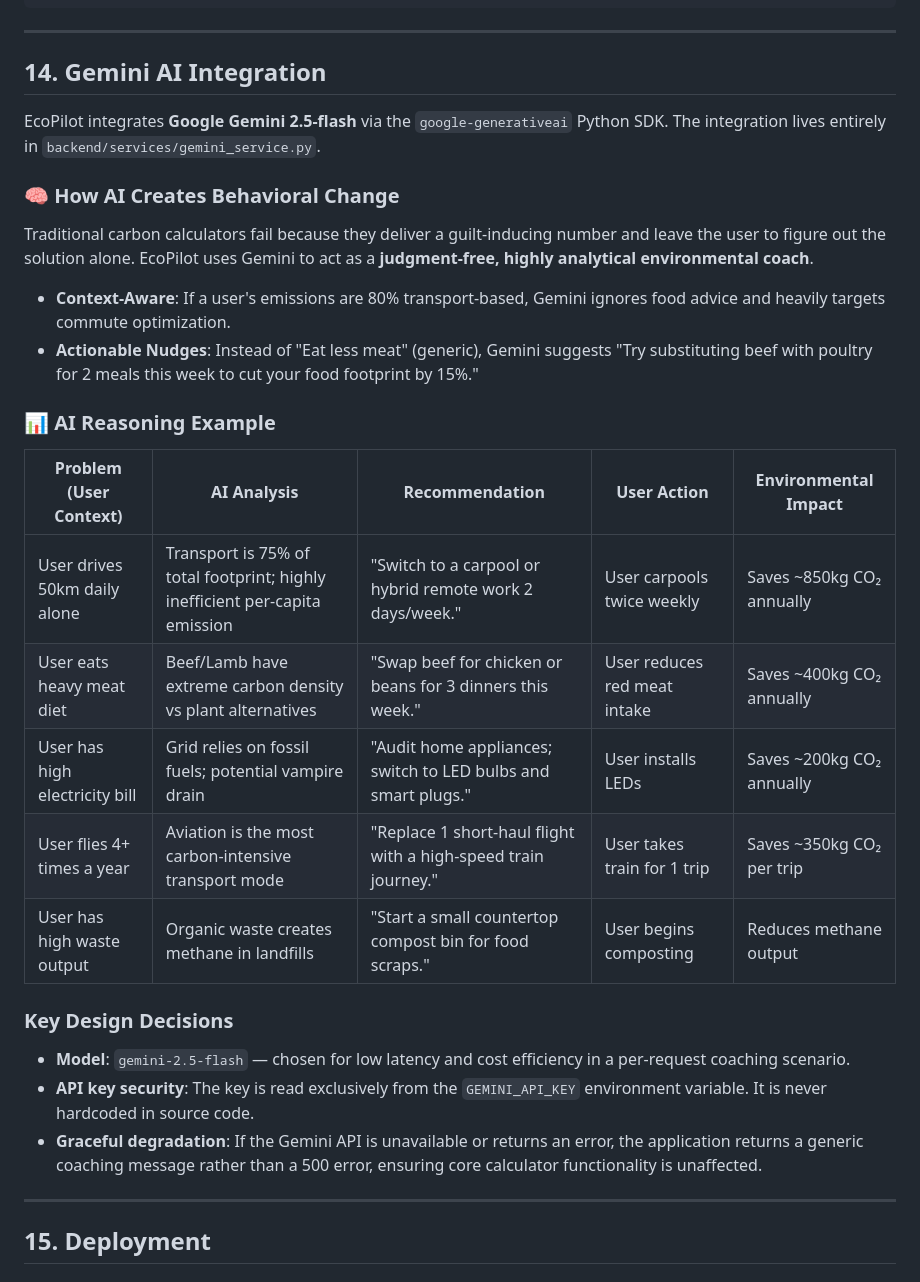
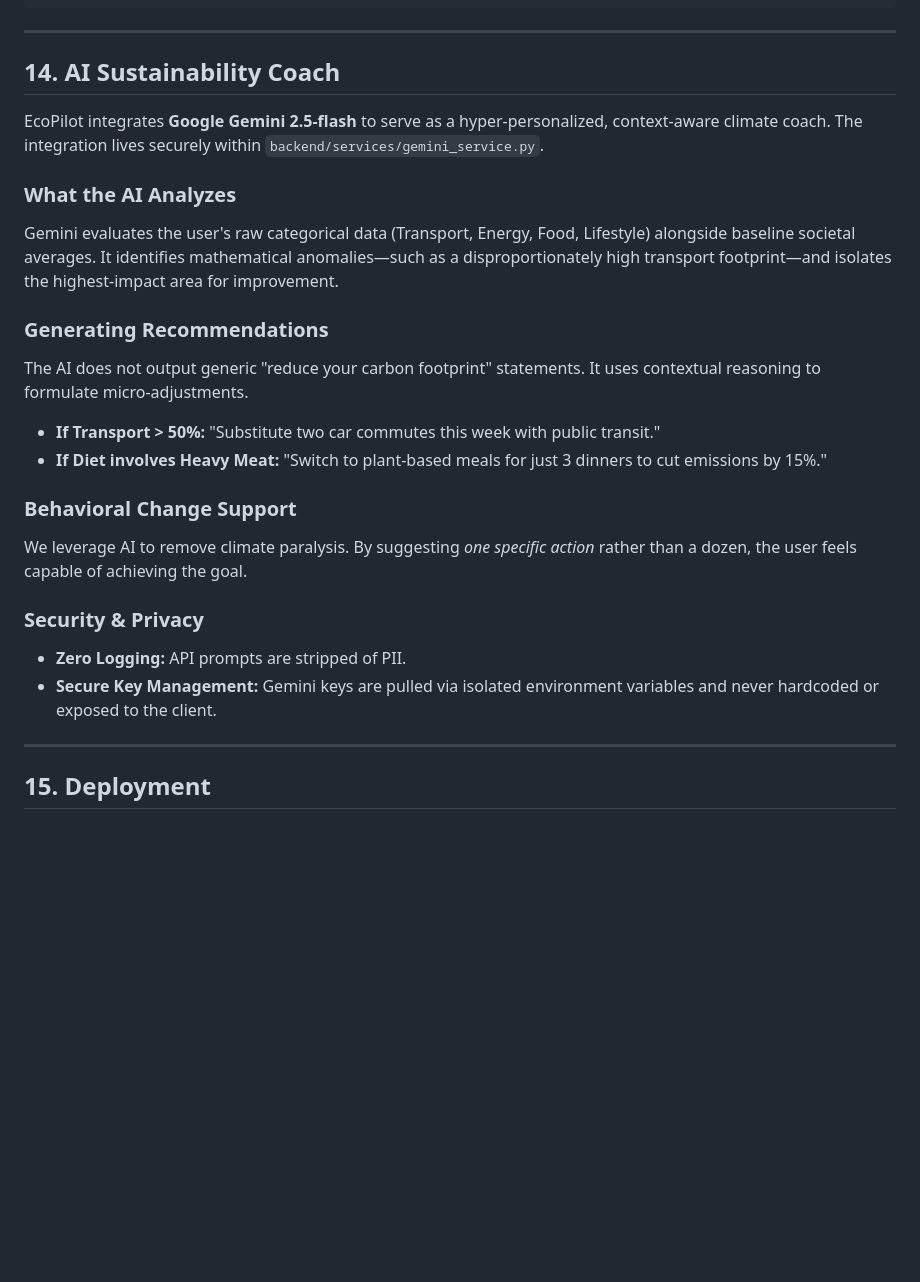
Before and after one commit to sujith0466/EcoPilot_AI, a Markdown page: README.md, the part around one of its changes. Rendered like a GitHub page; blank space fills up the shorter version.

```diff
--- a/README.md
+++ b/README.md
@@ -442,31 +403,24 @@ GET /api/dashboard/data
 
 ---
 
-## 14. Gemini AI Integration
+## 14. AI Sustainability Coach
 
-EcoPilot integrates **Google Gemini 2.5-flash** via the `google-generativeai` Python SDK. The integration lives entirely in `backend/services/gemini_service.py`.
+EcoPilot integrates **Google Gemini 2.5-flash** to serve as a hyper-personalized, context-aware climate coach. The integration lives securely within `backend/services/gemini_service.py`.
 
-### 🧠 How AI Creates Behavioral Change
+### What the AI Analyzes
+Gemini evaluates the user's raw categorical data (Transport, Energy, Food, Lifestyle) alongside baseline societal averages. It identifies mathematical anomalies—such as a disproportionately high transport footprint—and isolates the highest-impact area for improvement.
 
-Traditional carbon calculators fail because they deliver a guilt-inducing number and leave the user to figure out the solution alone. EcoPilot uses Gemini to act as a **judgment-free, highly analytical environmental coach**.
-* **Context-Aware**: If a user's emissions are 80% transport-based, Gemini ignores food advice and heavily targets commute optimization.
-* **Actionable Nudges**: Instead of "Eat less meat" (generic), Gemini suggests "Try substituting beef with poultry for 2 meals this week to cut your food footprint by 15%."
+### Generating Recommendations
+The AI does not output generic "reduce your carbon footprint" statements. It uses contextual reasoning to formulate micro-adjustments.
+* **If Transport > 50%:** "Substitute two car commutes this week with public transit."
+* **If Diet involves Heavy Meat:** "Switch to plant-based meals for just 3 dinners to cut emissions by 15%."
 
-### 📊 AI Reasoning Example
+### Behavioral Change Support
+We leverage AI to remove climate paralysis. By suggesting *one specific action* rather than a dozen, the user feels capable of achieving the goal.
 
-| Problem (User Context) | AI Analysis | Recommendation | User Action | Environmental Impact |
-|---|---|---|---|---|
-| User drives 50km daily alone | Transport is 75% of total footprint; highly inefficient per-capita emission | "Switch to a carpool or hybrid remote work 2 days/week." | User carpools twice weekly | Saves ~850kg CO₂ annually |
-| User eats heavy meat diet | Beef/Lamb have extreme carbon density vs plant alternatives | "Swap beef for chicken or beans for 3 dinners this week." | User reduces red meat intake | Saves ~400kg CO₂ annually |
-| User has high electricity bill | Grid relies on fossil fuels; potential vampire drain | "Audit home appliances; switch to LED bulbs and smart plugs." | User installs LEDs | Saves ~200kg CO₂ annually |
-| User flies 4+ times a year | Aviation is the most carbon-intensive transport mode | "Replace 1 short-haul flight with a high-speed train journey." | User takes train for 1 trip | Saves ~350kg CO₂ per trip |
-| User has high waste output | Organic waste creates methane in landfills | "Start a small countertop compost bin for food scraps." | User begins composting | Reduces methane output |
-
-### Key Design Decisions
-
-- **Model**: `gemini-2.5-flash` — chosen for low latency and cost efficiency in a per-request coaching scenario.
-- **API key security**: The key is read exclusively from the `GEMINI_API_KEY` environment variable. It is never hardcoded in source code.
-- **Graceful degradation**: If the Gemini API is unavailable or returns an error, the application returns a generic coaching message rather than a 500 error, ensuring core calculator functionality is unaffected.
+### Security & Privacy
+* **Zero Logging:** API prompts are stripped of PII.
+* **Secure Key Management:** Gemini keys are pulled via isolated environment variables and never hardcoded or exposed to the client.
 
 ---
 
```
Also changed, not shown: other parts of README.md (+120 -154 lines).
